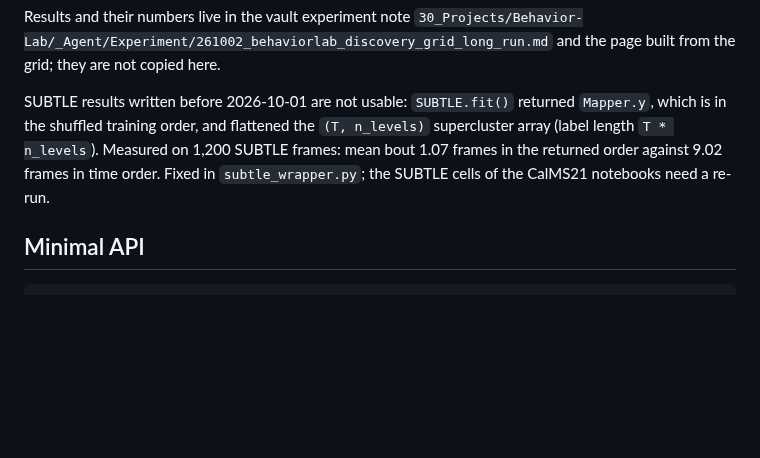
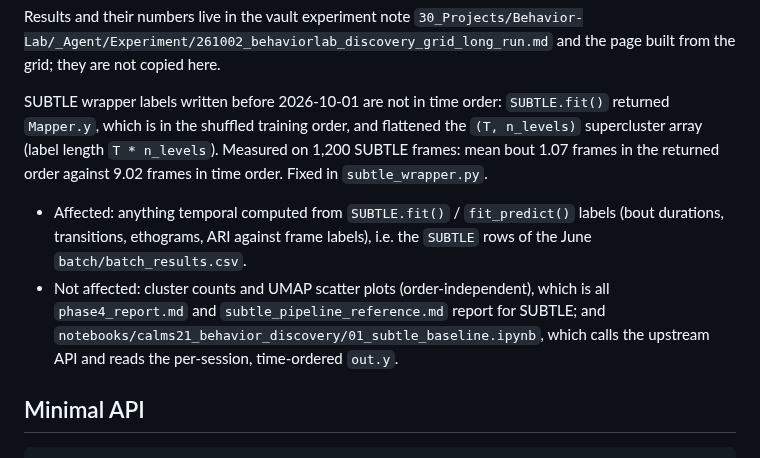
Before and after one commit to kafkapple/behavior-lab, a Markdown page: docs/behavior_analysis_workbench.md, the part around the change. GitHub-like rendering; blank space fills up the shorter version.

Commit message:
docs: scope of the pre-fix SUBTLE wrapper bug (temporal metrics only; counts, UMAP plots and notebook 01 unaffected)
Co-Authored-By: Claude Fable 5.1 <noreply@anthropic.com>
Claude-Session: https://claude.ai/code/session_016dazdPjwJNPQ9du8KrjVfA

```diff
--- a/docs/behavior_analysis_workbench.md
+++ b/docs/behavior_analysis_workbench.md
@@ -126,7 +126,10 @@ keypoint-MoSeq recipe and install
 
 Results and their numbers live in the vault experiment note `30_Projects/Behavior-Lab/_Agent/Experiment/261002_behaviorlab_discovery_grid_long_run.md` and the page built from the grid; they are not copied here.
 
-SUBTLE results written before 2026-10-01 are not usable: `SUBTLE.fit()` returned `Mapper.y`, which is in the shuffled training order, and flattened the `(T, n_levels)` supercluster array (label length `T * n_levels`). Measured on 1,200 SUBTLE frames: mean bout 1.07 frames in the returned order against 9.02 frames in time order. Fixed in `subtle_wrapper.py`; the SUBTLE cells of the CalMS21 notebooks need a re-run.
+SUBTLE wrapper labels written before 2026-10-01 are not in time order: `SUBTLE.fit()` returned `Mapper.y`, which is in the shuffled training order, and flattened the `(T, n_levels)` supercluster array (label length `T * n_levels`). Measured on 1,200 SUBTLE frames: mean bout 1.07 frames in the returned order against 9.02 frames in time order. Fixed in `subtle_wrapper.py`.
+
+- Affected: anything temporal computed from `SUBTLE.fit()` / `fit_predict()` labels (bout durations, transitions, ethograms, ARI against frame labels), i.e. the `SUBTLE` rows of the June `batch/batch_results.csv`.
+- Not affected: cluster counts and UMAP scatter plots (order-independent), which is all `phase4_report.md` and `subtle_pipeline_reference.md` report for SUBTLE; and `notebooks/calms21_behavior_discovery/01_subtle_baseline.ipynb`, which calls the upstream API and reads the per-session, time-ordered `out.y`.
 
 ## Minimal API
 
```
